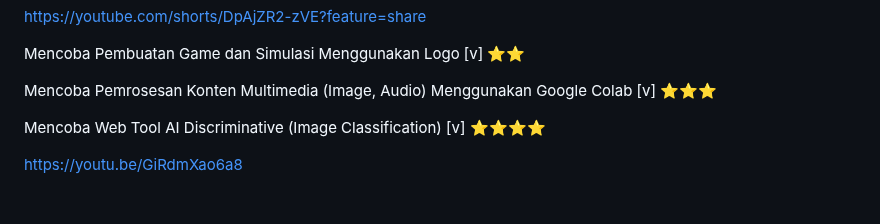
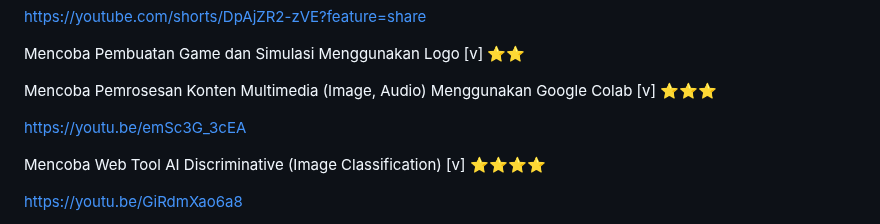
Before and after one commit to Ahmadlong/Informatika.github.io, a Markdown page: Informatika.md, the part around the change. Rendered like a GitHub page; blank space fills up the shorter version.

```diff
--- a/Informatika.md
+++ b/Informatika.md
@@ -96,7 +96,7 @@ Mencoba Pembuatan Game dan Simulasi Menggunakan Logo [v] ⭐⭐
 
 Mencoba Pemrosesan Konten Multimedia (Image, Audio) Menggunakan Google Colab [v] ⭐⭐⭐
 
-
+https://youtu.be/emSc3G_3cEA
 
 Mencoba Web Tool AI Discriminative (Image Classification) [v] ⭐⭐⭐⭐
 
```
